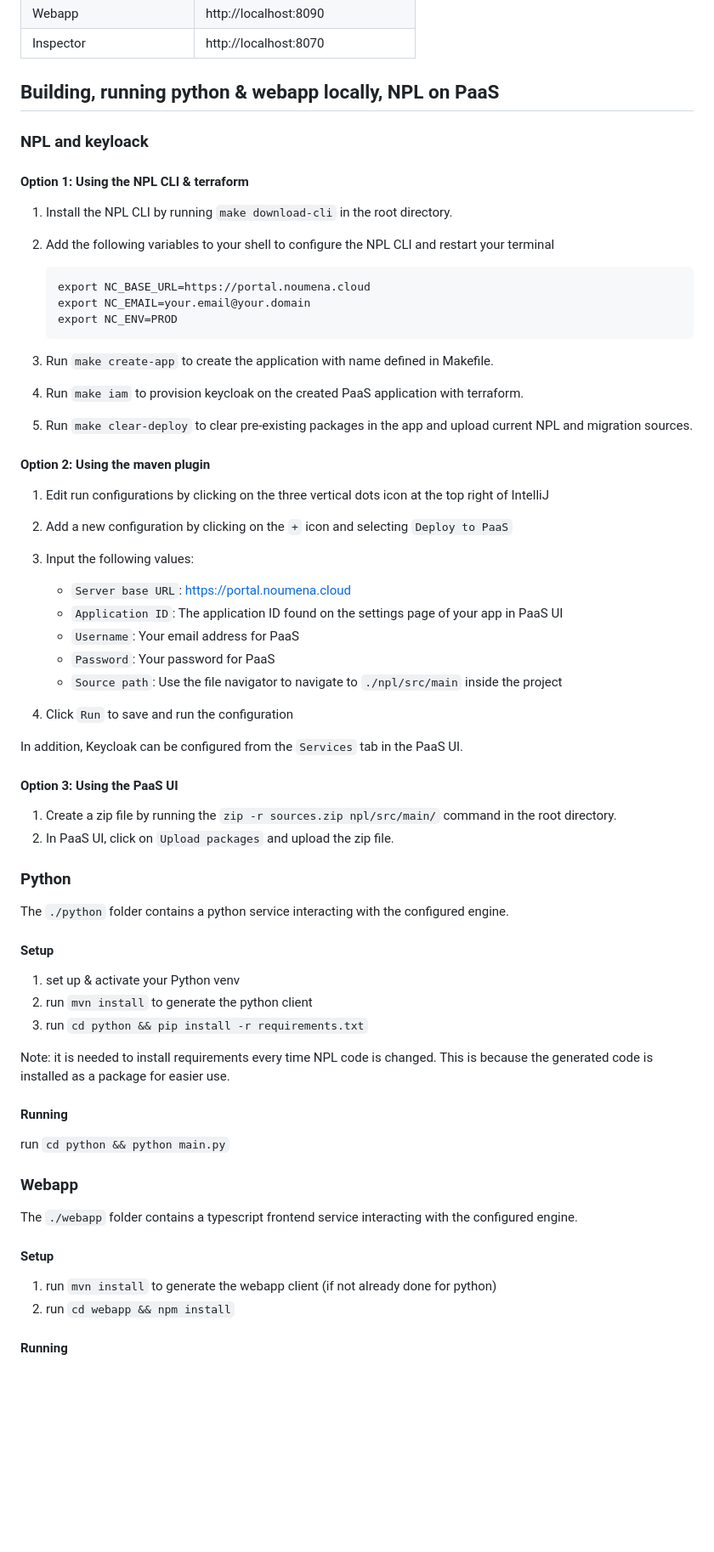
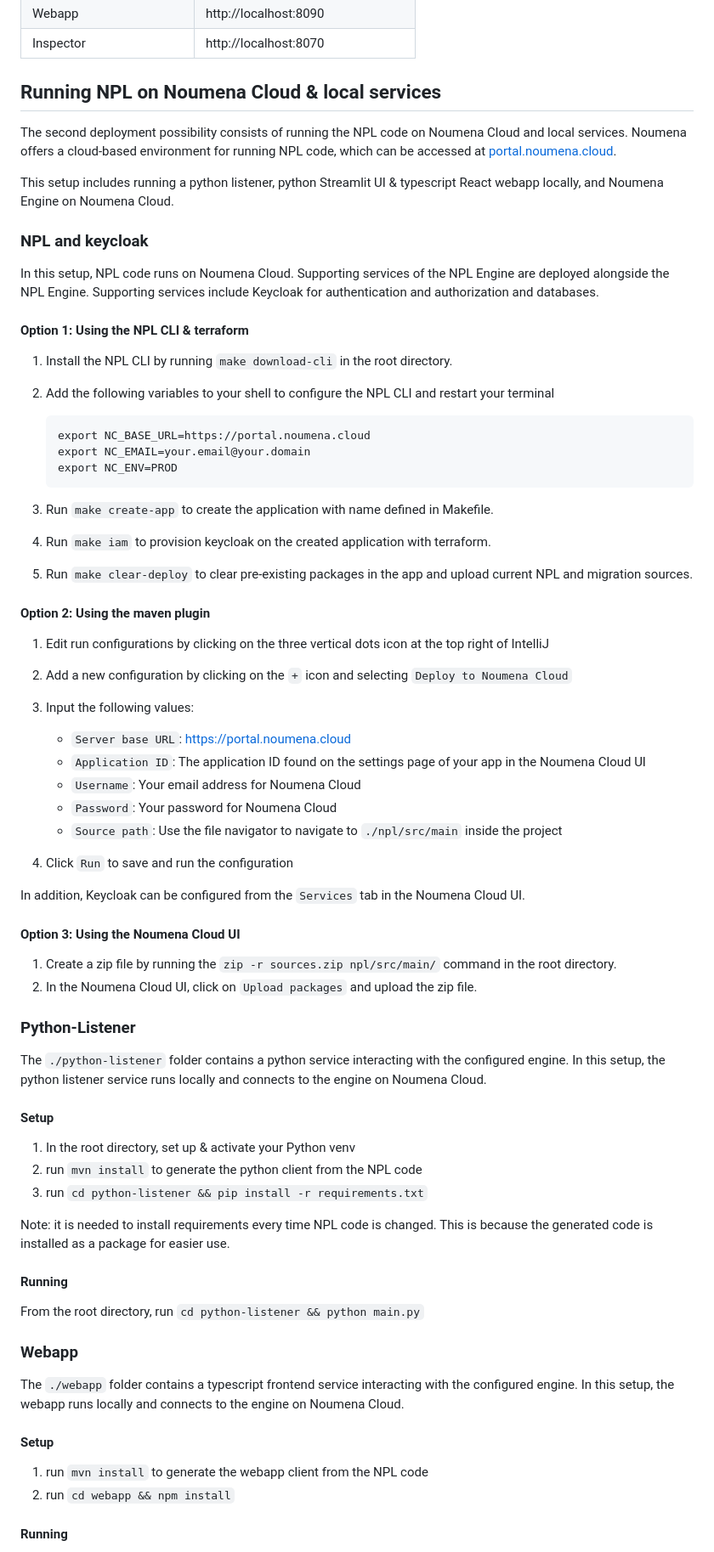
Before and after one commit to NoumenaDigital/npl-integrations, a Markdown page: README.md, the part around the change printed below. Shown: that part at 85% size. Drawn GitHub-style; blank space fills up the shorter version.

Commit message:
updated readme, paas -> NC, python -> python listener

````diff
--- a/README.md
+++ b/README.md
@@ -40,9 +46,17 @@ Once the project is running, services run behind the following URLs:
 | Webapp                    | http://localhost:8090              |
 | Inspector                 | http://localhost:8070              |
 
-## Building, running python & webapp locally, NPL on PaaS
+## Running NPL on Noumena Cloud & local services
 
-### NPL and keyloack
+The second deployment possibility consists of running the NPL code on Noumena Cloud and local services.
+Noumena offers a cloud-based environment for running NPL code, which can be accessed at [portal.noumena.cloud](https://portal.noumena.cloud).
+
+This setup includes running a python listener, python Streamlit UI & typescript React webapp locally, and Noumena Engine on Noumena Cloud.
+
+### NPL and keycloak
+
+In this setup, NPL code runs on Noumena Cloud. Supporting services of the NPL Engine are deployed alongside the NPL Engine.
+Supporting services include Keycloak for authentication and authorization and databases.
 
 #### Option 1: Using the NPL CLI & terraform
 
@@ -56,53 +70,55 @@ Once the project is running, services run behind the following URLs:
     ```
 
 3. Run `make create-app` to create the application with name defined in Makefile.
-4. Run `make iam` to provision keycloak on the created PaaS application with terraform.
+4. Run `make iam` to provision keycloak on the created application with terraform.
 5. Run `make clear-deploy` to clear pre-existing packages in the app and upload current NPL and migration sources.
 
 #### Option 2: Using the maven plugin
 
 1. Edit run configurations by clicking on the three vertical dots icon at the top right of IntelliJ
-2. Add a new configuration by clicking on the `+` icon and selecting `Deploy to PaaS`
+2. Add a new configuration by clicking on the `+` icon and selecting `Deploy to Noumena Cloud`
 3. Input the following values:
     - `Server base URL`: https://portal.noumena.cloud
-    - `Application ID`: The application ID found on the settings page of your app in PaaS UI
-    - `Username`: Your email address for PaaS
-    - `Password`: Your password for PaaS
+    - `Application ID`: The application ID found on the settings page of your app in the Noumena Cloud UI
+    - `Username`: Your email address for Noumena Cloud
+    - `Password`: Your password for Noumena Cloud
     - `Source path`: Use the file navigator to navigate to `./npl/src/main` inside the project
 
 4. Click `Run` to save and run the configuration
 
-In addition, Keycloak can be configured from the `Services` tab in the PaaS UI.
+In addition, Keycloak can be configured from the `Services` tab in the Noumena Cloud UI.
 
-#### Option 3: Using the PaaS UI
+#### Option 3: Using the Noumena Cloud UI
 
 1. Create a zip file by running the `zip -r sources.zip npl/src/main/` command in the root directory.
-2. In PaaS UI, click on `Upload packages` and upload the zip file.
+2. In the Noumena Cloud UI, click on `Upload packages` and upload the zip file.
 
-### Python
+### Python-Listener
 
-The `./python` folder contains a python service interacting with the configured engine.
+The `./python-listener` folder contains a python service interacting with the configured engine.
+In this setup, the python listener service runs locally and connects to the engine on Noumena Cloud.
 
 #### Setup
 
-1. set up & activate your Python venv
-2. run `mvn install` to generate the python client
-3. run `cd python && pip install -r requirements.txt`
+1. In the root directory, set up & activate your Python venv
+2. run `mvn install` to generate the python client from the NPL code
+3. run `cd python-listener && pip install -r requirements.txt`
 
 Note: it is needed to install requirements every time NPL code is changed.
 This is because the generated code is installed as a package for easier use.
 
 #### Running
 
-run `cd python && python main.py`
+From the root directory, run `cd python-listener && python main.py`
 
 ### Webapp
 
 The `./webapp` folder contains a typescript frontend service interacting with the configured engine.
+In this setup, the webapp runs locally and connects to the engine on Noumena Cloud.
 
 #### Setup
 
-1. run `mvn install` to generate the webapp client (if not already done for python)
+1. run `mvn install` to generate the webapp client from the NPL code
 2. run `cd webapp && npm install`
 
 #### Running
````
Also changed, not shown: other parts of README.md (+18 -11 lines).
